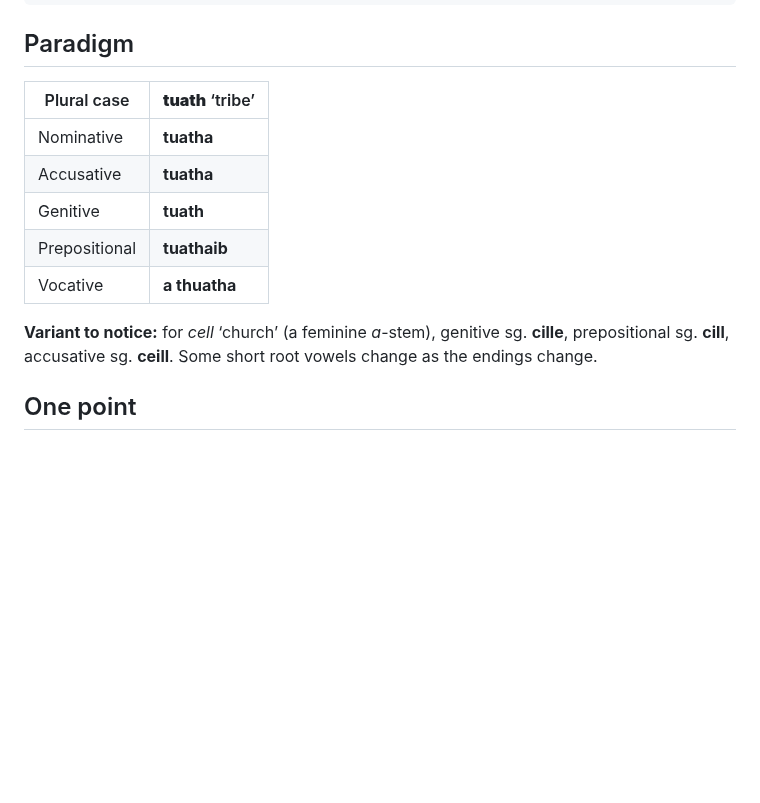
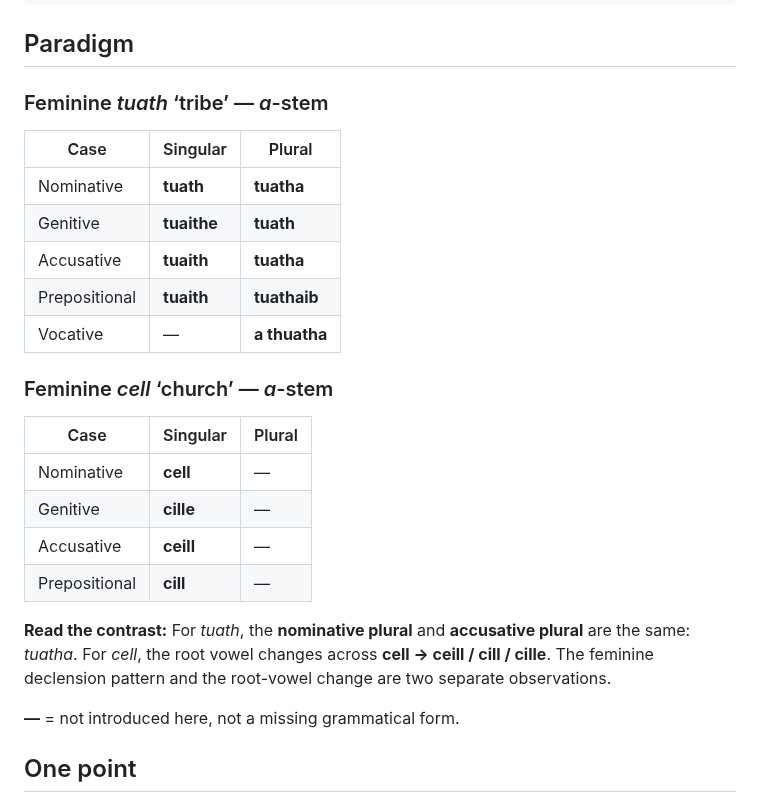
Before and after one commit to stflicker/old_irish_minicourse, a Markdown page: lessons/OI-D016.md, the part around the change. Drawn GitHub-style; blank space fills up the shorter version.

Commit message:
Give each word its own singular/plural paradigm on Day 16

```diff
--- a/lessons/OI-D016.md
+++ b/lessons/OI-D016.md
@@ -27,15 +27,26 @@ questions:
     hint: "Look for the form associated with the right case."
 ---
 ## Paradigm
-| Plural case | **tuath** ‘tribe’ |
-|---|---|
-| Nominative | **tuatha** |
-| Accusative | **tuatha** |
-| Genitive | **tuath** |
-| Prepositional | **tuathaib** |
-| Vocative | **a thuatha** |
+### Feminine *tuath* ‘tribe’ — *a*-stem
+| Case | Singular | Plural |
+|---|---|---|
+| Nominative | **tuath** | **tuatha** |
+| Genitive | **tuaithe** | **tuath** |
+| Accusative | **tuaith** | **tuatha** |
+| Prepositional | **tuaith** | **tuathaib** |
+| Vocative | — | **a thuatha** |
 
-**Variant to notice:** for *cell* ‘church’ (a feminine *a*-stem), genitive sg. **cille**, prepositional sg. **cill**, accusative sg. **ceill**. Some short root vowels change as the endings change.
+### Feminine *cell* ‘church’ — *a*-stem
+| Case | Singular | Plural |
+|---|---|---|
+| Nominative | **cell** | — |
+| Genitive | **cille** | — |
+| Accusative | **ceill** | — |
+| Prepositional | **cill** | — |
+
+**Read the contrast:** For *tuath*, the **nominative plural** and **accusative plural** are the same: *tuatha*. For *cell*, the root vowel changes across **cell → ceill / cill / cille**. The feminine declension pattern and the root-vowel change are two separate observations.
+
+**—** = not introduced here, not a missing grammatical form.
 ## One point
 Unlike masculine *o*-stems, **feminine *a*-stem nominative and accusative plural are generally identical**: *tuatha* in both functions. The prepositional plural is readily recognized as **tuathaib**.
 
```
